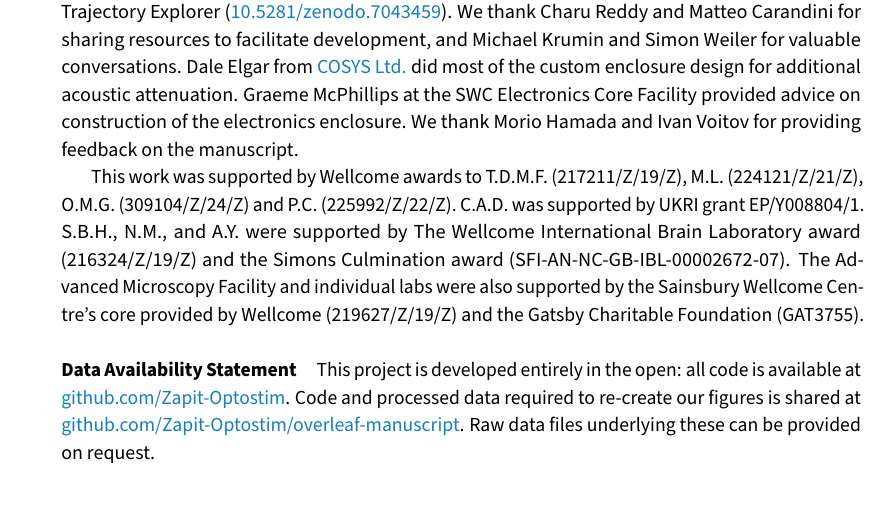
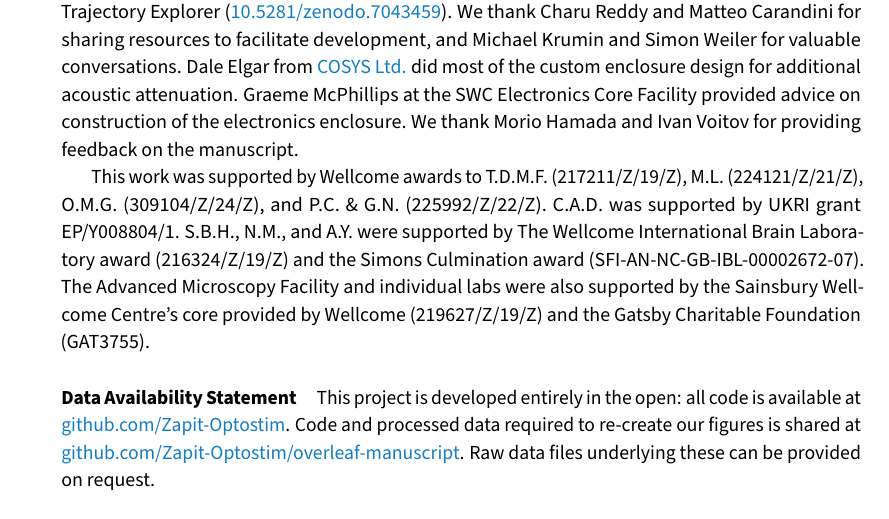
Before and after one commit to Zapit-Optostim/overleaf-manuscript, a LaTeX document (main.tex): part of page 23 of 31 before the commit and part of page 23 of 32 after it, cut so that both start at the same text. Compiled offline with pdfLaTeX.

Commit message:
grant mod

```diff
--- a/main.tex
+++ b/main.tex
@@ -106,7 +106,7 @@ Dale Elgar from \href{https://www.cosys.org.uk/}{COSYS Ltd.} did most of the cus
 Graeme McPhillips at the SWC Electronics Core Facility provided advice on construction of the electronics enclosure.
 We thank Morio Hamada and Ivan Voitov for providing feedback on the manuscript.
 
-This work was supported by Wellcome awards to T.D.M.F. (217211/Z/19/Z), M.L. (224121/Z/21/Z), O.M.G. (309104/Z/24/Z) and P.C. (225992/Z/22/Z).
+This work was supported by Wellcome awards to T.D.M.F. (217211/Z/19/Z), M.L. (224121/Z/21/Z), O.M.G. (309104/Z/24/Z), and P.C. \& G.N. (225992/Z/22/Z).
 C.A.D. was supported by UKRI grant EP/Y008804/1.
 S.B.H., N.M., and A.Y. were supported by The Wellcome International Brain Laboratory award (216324/Z/19/Z) and the Simons Culmination award (SFI-AN-NC-GB-IBL-00002672-07).
 The Advanced Microscopy Facility and individual labs were also supported by the Sainsbury Wellcome Centre’s core provided by Wellcome (219627/Z/19/Z) and the Gatsby Charitable Foundation (GAT3755).
```
